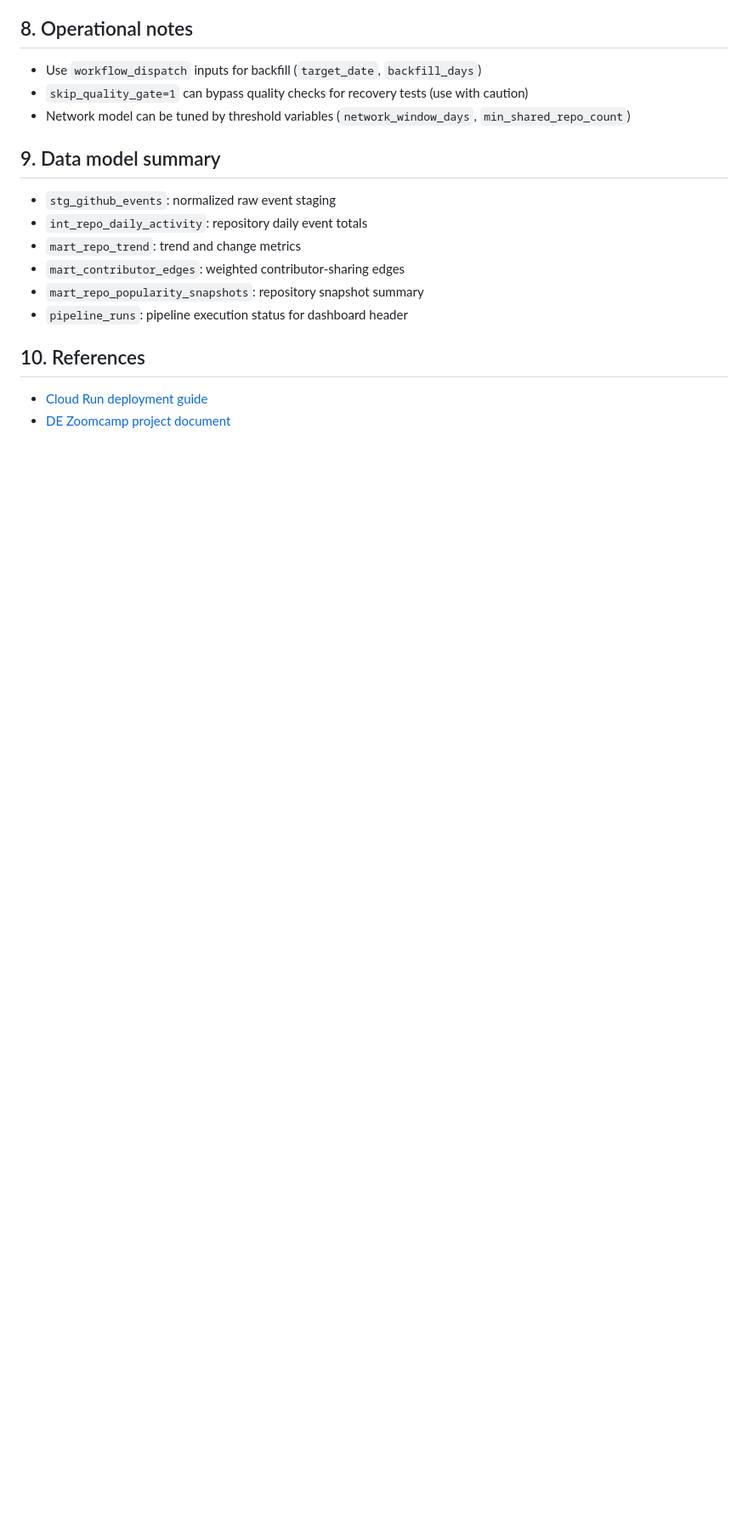
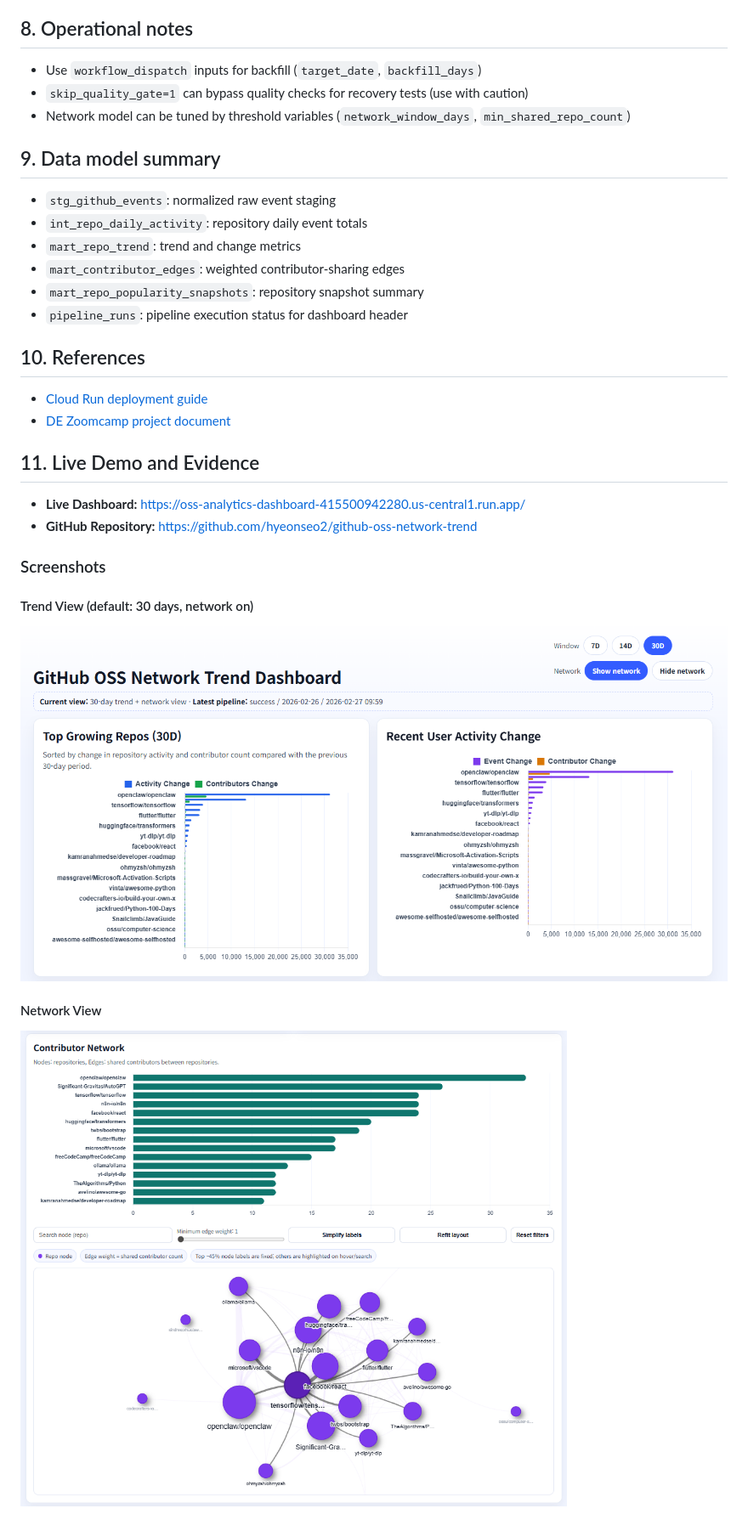
Before and after one commit to hyeonseo2/github-oss-network-trend, a Markdown page: README.md, the part around the change. Shown: that part at 85% size. Drawn GitHub-style; pictures changed too: assets/demo/oss-network-trend-dashboard-network.png (added), assets/demo/oss-network-trend-dashboard-trend.png (added); blank space fills up the shorter version.

Commit message:
Add screenshot evidence and links to README

```diff
--- a/README.md
+++ b/README.md
@@ -164,3 +164,18 @@ Workflow: `.github/workflows/oss-batch-pipeline.yml`
 
 - [Cloud Run deployment guide](docs/cloud_run_deploy.md)
 - [DE Zoomcamp project document](docs/de_zoomcamp_project_document.md)
+
+## 11. Live Demo and Evidence
+
+- **Live Dashboard:** https://oss-analytics-dashboard-415500942280.us-central1.run.app/
+- **GitHub Repository:** https://github.com/hyeonseo2/github-oss-network-trend
+
+### Screenshots
+
+#### Trend View (default: 30 days, network on)
+
+![Trend view](./assets/demo/oss-network-trend-dashboard-trend.png)
+
+#### Network View
+
+![Network view](./assets/demo/oss-network-trend-dashboard-network.png)
```
